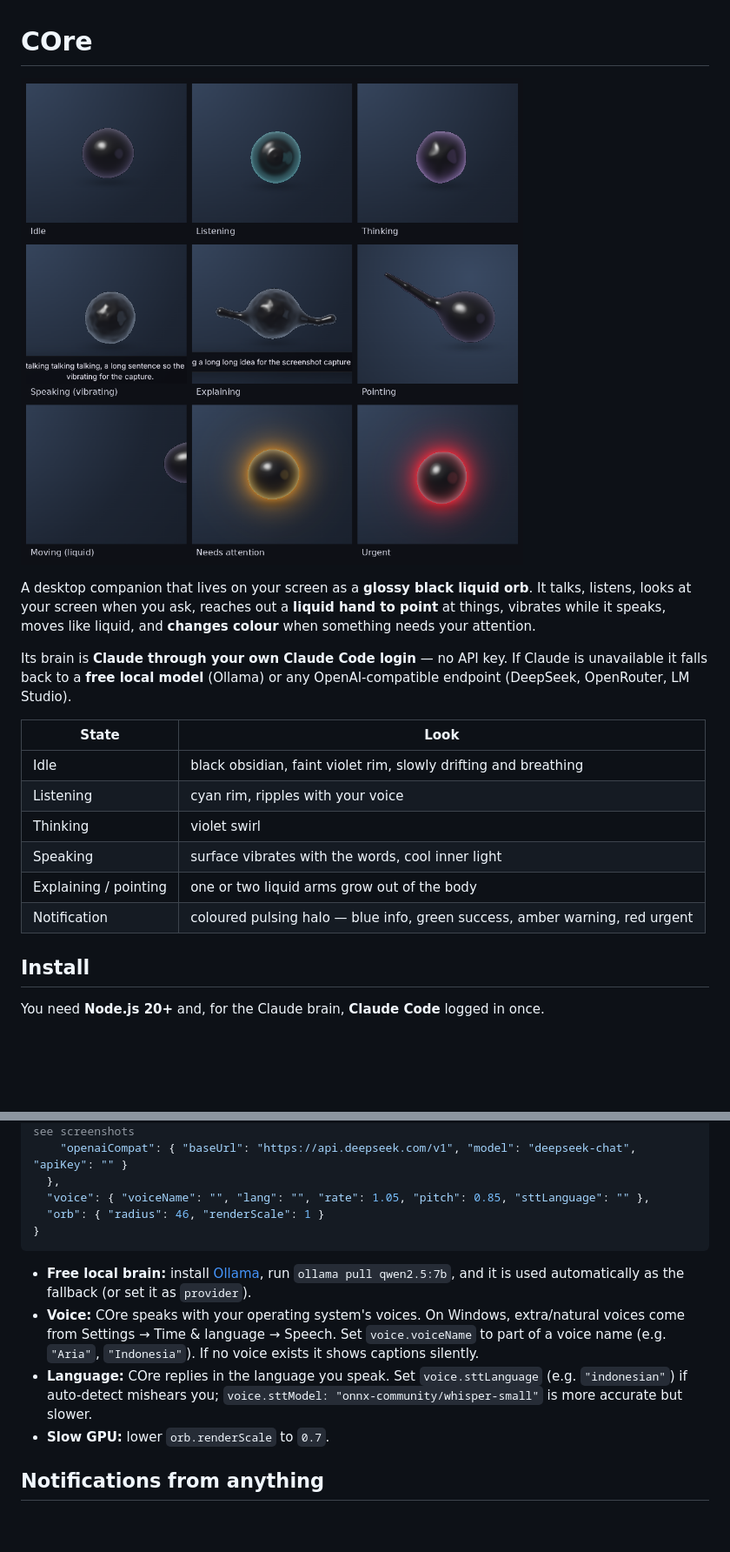
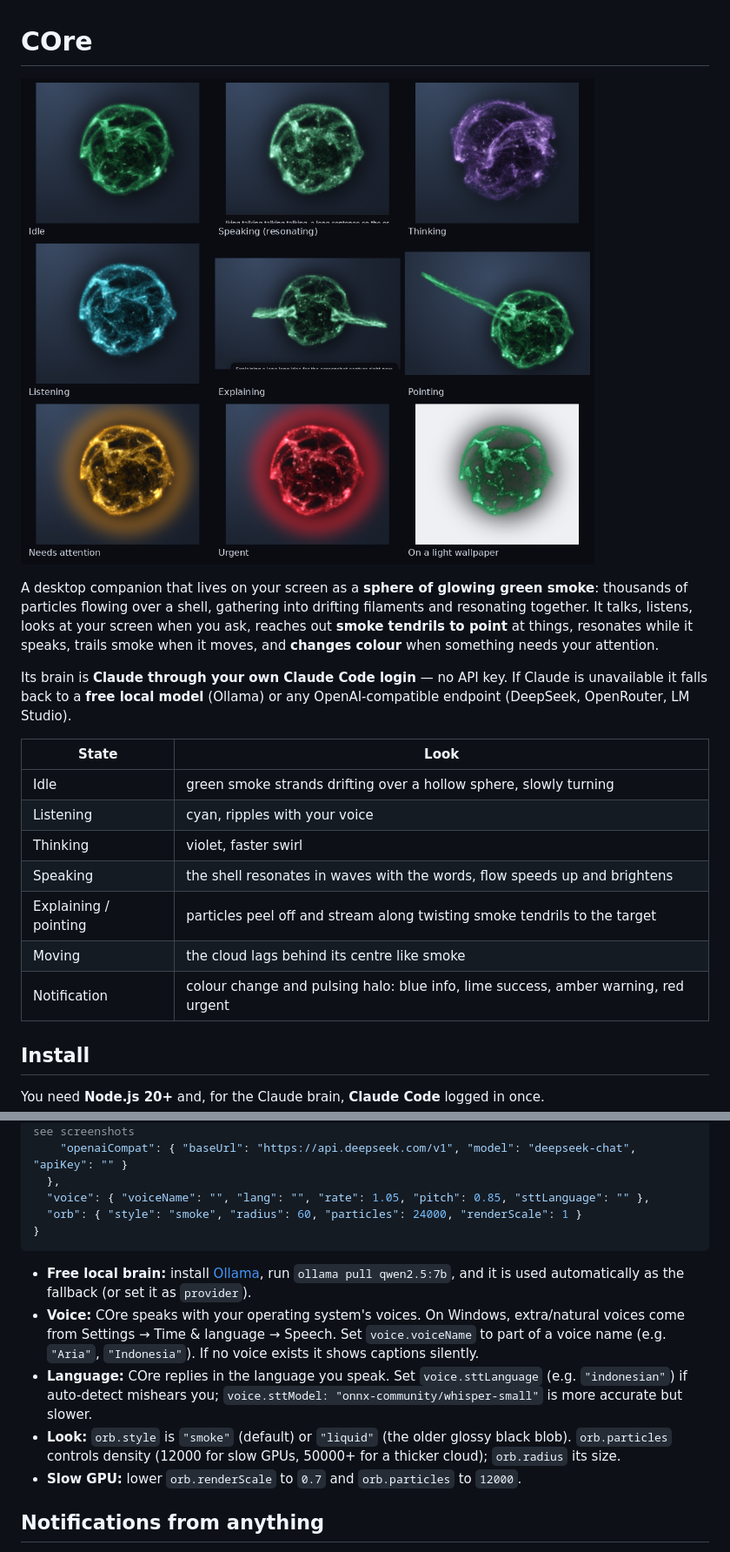
Before and after one commit to rawsushies/core-ai-companion, a Markdown page: README.md, 2 parts joined by grey strips. Shown at 87% size. Drawn GitHub-style; pictures changed too: assets/states.png; blank space fills up the shorter version.

````diff
--- a/README.md
+++ b/README.md
@@ -2,21 +2,23 @@
 
 ![COre states](assets/states.png)
 
-A desktop companion that lives on your screen as a **glossy black liquid orb**.
-It talks, listens, looks at your screen when you ask, reaches out a **liquid hand to point** at things,
-vibrates while it speaks, moves like liquid, and **changes colour** when something needs your attention.
+A desktop companion that lives on your screen as a **sphere of glowing green smoke**: thousands of particles
+flowing over a shell, gathering into drifting filaments and resonating together.
+It talks, listens, looks at your screen when you ask, reaches out **smoke tendrils to point** at things,
+resonates while it speaks, trails smoke when it moves, and **changes colour** when something needs your attention.
 
 Its brain is **Claude through your own Claude Code login** — no API key. If Claude is unavailable it
 falls back to a **free local model** (Ollama) or any OpenAI-compatible endpoint (DeepSeek, OpenRouter, LM Studio).
 
 | State | Look |
 |---|---|
-| Idle | black obsidian, faint violet rim, slowly drifting and breathing |
-| Listening | cyan rim, ripples with your voice |
-| Thinking | violet swirl |
-| Speaking | surface vibrates with the words, cool inner light |
-| Explaining / pointing | one or two liquid arms grow out of the body |
-| Notification | coloured pulsing halo — blue info, green success, amber warning, red urgent |
+| Idle | green smoke strands drifting over a hollow sphere, slowly turning |
+| Listening | cyan, ripples with your voice |
+| Thinking | violet, faster swirl |
+| Speaking | the shell resonates in waves with the words, flow speeds up and brightens |
+| Explaining / pointing | particles peel off and stream along twisting smoke tendrils to the target |
+| Moving | the cloud lags behind its centre like smoke |
+| Notification | colour change and pulsing halo: blue info, lime success, amber warning, red urgent |
 
 ## Install
 
@@ -74,14 +76,16 @@ Panel menu → **Open settings file** edits `config.json`, then **Reload setting
     "openaiCompat": { "baseUrl": "https://api.deepseek.com/v1", "model": "deepseek-chat", "apiKey": "" }
   },
   "voice": { "voiceName": "", "lang": "", "rate": 1.05, "pitch": 0.85, "sttLanguage": "" },
-  "orb": { "radius": 46, "renderScale": 1 }
+  "orb": { "style": "smoke", "radius": 60, "particles": 24000, "renderScale": 1 }
 }
 ```
 
 - **Free local brain:** install [Ollama](https://ollama.com), run `ollama pull qwen2.5:7b`, and it is used automatically as the fallback (or set it as `provider`).
 - **Voice:** COre speaks with your operating system's voices. On Windows, extra/natural voices come from Settings → Time & language → Speech. Set `voice.voiceName` to part of a voice name (e.g. `"Aria"`, `"Indonesia"`). If no voice exists it shows captions silently.
 - **Language:** COre replies in the language you speak. Set `voice.sttLanguage` (e.g. `"indonesian"`) if auto-detect mishears you; `voice.sttModel: "onnx-community/whisper-small"` is more accurate but slower.
-- **Slow GPU:** lower `orb.renderScale` to `0.7`.
+- **Look:** `orb.style` is `"smoke"` (default) or `"liquid"` (the older glossy black blob). `orb.particles`
+  controls density (12000 for slow GPUs, 50000+ for a thicker cloud); `orb.radius` its size.
+- **Slow GPU:** lower `orb.renderScale` to `0.7` and `orb.particles` to `12000`.
 
 ## Notifications from anything
 
````
Also changed, not shown: other parts of README.md (+9 -5 lines), 6 other files.
